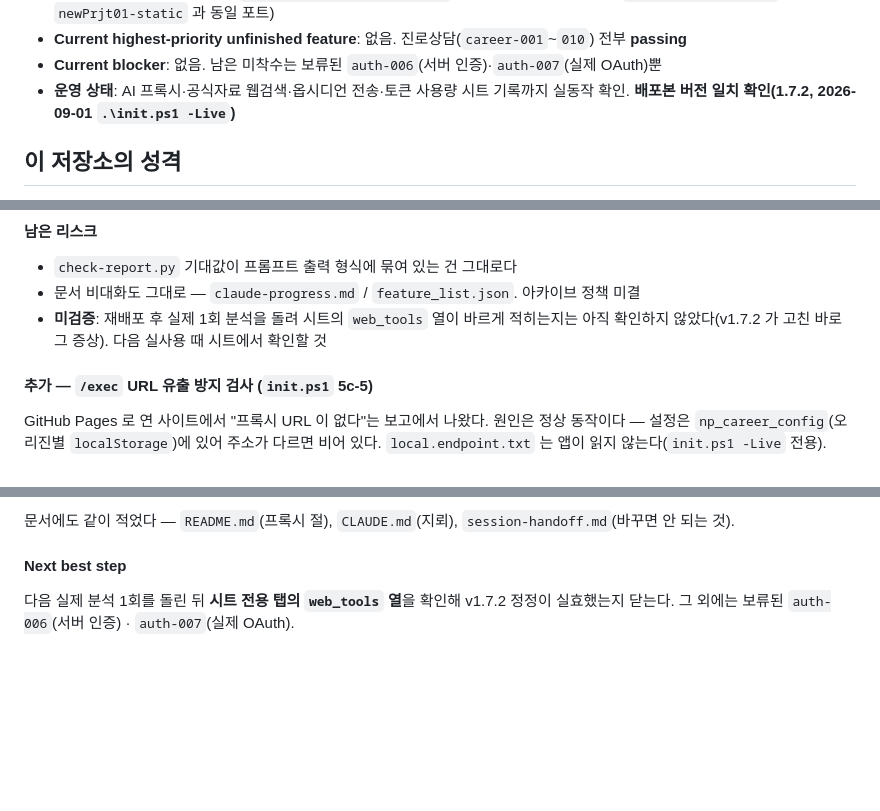
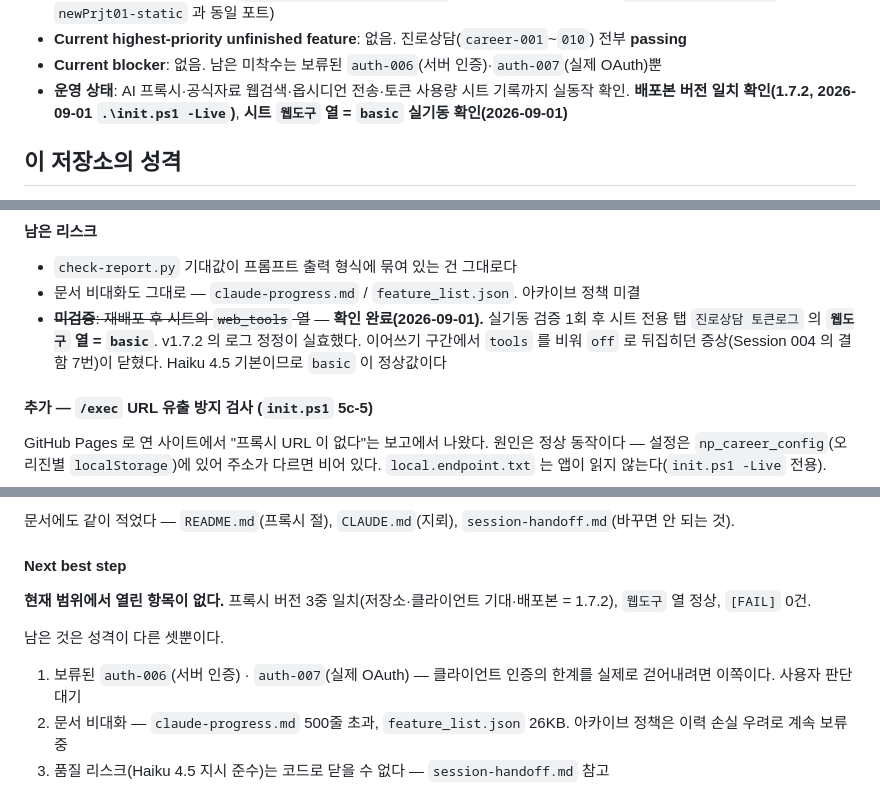
Before and after one commit to gitHs-ops/newPrjt01, a Markdown page: claude-progress.md, 3 parts joined by grey strips. Rendered like a GitHub page; blank space fills up the shorter version.

Commit message:
docs: 시트 웹도구 열 = basic 확인 — Session 006 열린 항목 0건
실기동 검증 1회 후 시트 전용 탭 '진로상담 토큰로그' 의 웹도구 열이 basic 으로
찍혔다. v1.7.2 의 로그 정정이 실효했다는 뜻이다 — 이어쓰기 구간에서 tools 를
비워 off 로 뒤집히던 증상(Session 004 결함 7번)이 닫혔다.
Haiku 4.5 기본이므로 basic 이 정상값이다.

현재 범위에서 열린 항목이 없다:
- 프록시 버전 3중 일치 (저장소 / career.js 기대 / 배포본 = 1.7.2)
- 시트 로그 열 정상
- .\init.ps1 -Live 전 항목 [OK], exit 0

남은 것은 성격이 다른 셋 — 보류된 auth-006/007, 문서 비대화 아카이브 정책,
그리고 코드로 닫을 수 없는 Haiku 지시 준수 리스크.

Co-Authored-By: Claude Opus 5 <noreply@anthropic.com>

```diff
--- a/claude-progress.md
+++ b/claude-progress.md
@@ -26,7 +26,8 @@ Codex·OpenHands 등 어떤 코딩 에이전트도 쓸 수 있다. 어떤 에이
 - **Current highest-priority unfinished feature**: 없음. 진로상담(`career-001`~`010`) 전부 **passing**
 - **Current blocker**: 없음. 남은 미착수는 보류된 `auth-006`(서버 인증)·`auth-007`(실제 OAuth)뿐
 - **운영 상태**: AI 프록시·공식자료 웹검색·옵시디언 전송·토큰 사용량 시트 기록까지 실동작 확인.
-  **배포본 버전 일치 확인(1.7.2, 2026-09-01 `.\init.ps1 -Live`)**
+  **배포본 버전 일치 확인(1.7.2, 2026-09-01 `.\init.ps1 -Live`)**,
+  **시트 `웹도구` 열 = `basic` 실기동 확인(2026-09-01)**
 
 ## 이 저장소의 성격
 
@@ -516,8 +517,10 @@ Session 004 의 후보가 그대로 유효하다. 하네스 쪽으로는 위 "
 
 - `check-report.py` 기대값이 프롬프트 출력 형식에 묶여 있는 건 그대로다
 - 문서 비대화도 그대로 — `claude-progress.md` / `feature_list.json`. 아카이브 정책 미결
-- **미검증**: 재배포 후 실제 1회 분석을 돌려 시트의 `web_tools` 열이 바르게 적히는지는
-  아직 확인하지 않았다(v1.7.2 가 고친 바로 그 증상). 다음 실사용 때 시트에서 확인할 것
+- ~~**미검증**: 재배포 후 시트의 `web_tools` 열~~ — **확인 완료(2026-09-01).**
+  실기동 검증 1회 후 시트 전용 탭 `진로상담 토큰로그` 의 **`웹도구` 열 = `basic`**.
+  v1.7.2 의 로그 정정이 실효했다. 이어쓰기 구간에서 `tools` 를 비워 `off` 로 뒤집히던
+  증상(Session 004 의 결함 7번)이 닫혔다. Haiku 4.5 기본이므로 `basic` 이 정상값이다
 
 #### 추가 — `/exec` URL 유출 방지 검사 (`init.ps1` 5c-5)
 
@@ -541,5 +544,13 @@ GitHub Pages 로 연 사이트에서 "프록시 URL 이 없다"는 보고에서
 
 #### Next best step
 
-다음 실제 분석 1회를 돌린 뒤 **시트 전용 탭의 `web_tools` 열**을 확인해 v1.7.2 정정이
-실효했는지 닫는다. 그 외에는 보류된 `auth-006`(서버 인증) · `auth-007`(실제 OAuth).
+**현재 범위에서 열린 항목이 없다.** 프록시 버전 3중 일치(저장소·클라이언트 기대·배포본
+= 1.7.2), `웹도구` 열 정상, `[FAIL]` 0건.
+
+남은 것은 성격이 다른 셋뿐이다.
+
+1. 보류된 `auth-006`(서버 인증) · `auth-007`(실제 OAuth) — 클라이언트 인증의 한계를
+   실제로 걷어내려면 이쪽이다. 사용자 판단 대기
+2. 문서 비대화 — `claude-progress.md` 500줄 초과, `feature_list.json` 26KB.
+   아카이브 정책은 이력 손실 우려로 계속 보류 중
+3. 품질 리스크(Haiku 4.5 지시 준수)는 코드로 닫을 수 없다 — `session-handoff.md` 참고
```
Also changed, not shown: session-handoff.md (+3 -2 lines).
